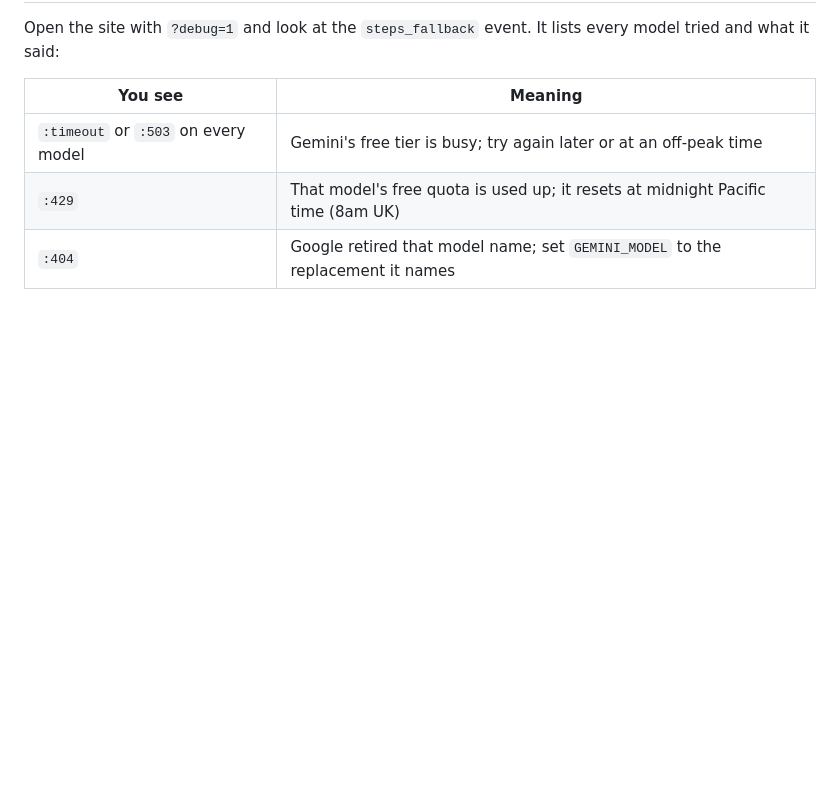
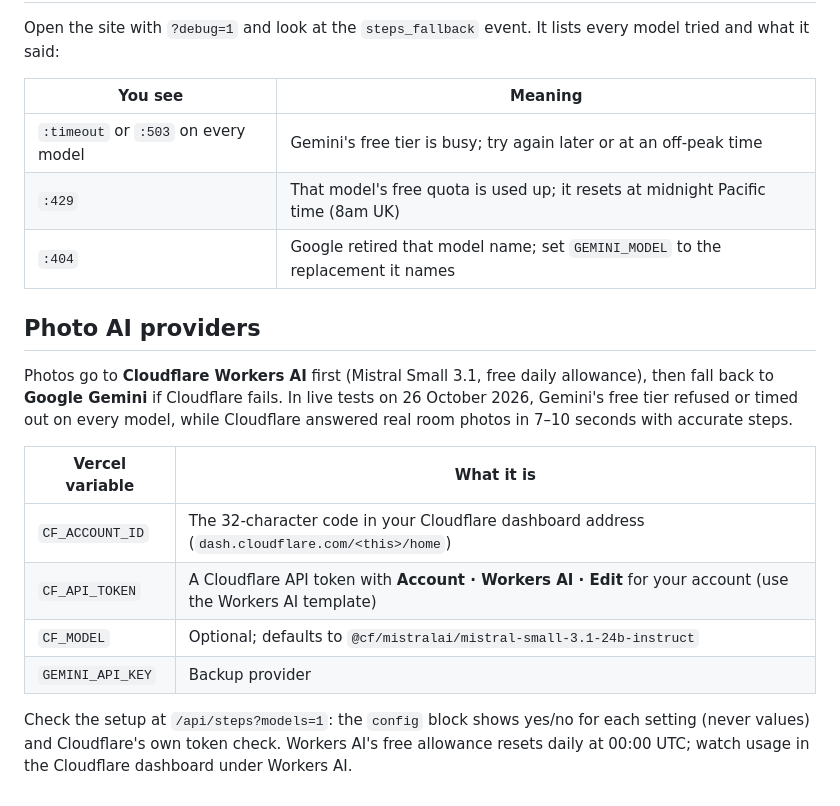
Before and after one commit to bakinlosotu/room-reset, a Markdown page: README.md, the part around the change. Rendered like a GitHub page; blank space fills up the shorter version.

Commit message:
Document Cloudflare Workers AI setup in the README
Co-Authored-By: Claude Opus 5.5 <noreply@anthropic.com>

```diff
--- a/README.md
+++ b/README.md
@@ -102,3 +102,16 @@ Open the site with `?debug=1` and look at the `steps_fallback` event. It lists e
 | `:timeout` or `:503` on every model | Gemini's free tier is busy; try again later or at an off-peak time |
 | `:429` | That model's free quota is used up; it resets at midnight Pacific time (8am UK) |
 | `:404` | Google retired that model name; set `GEMINI_MODEL` to the replacement it names |
+
+## Photo AI providers
+
+Photos go to **Cloudflare Workers AI** first (Mistral Small 3.1, free daily allowance), then fall back to **Google Gemini** if Cloudflare fails. In live tests on 26 October 2026, Gemini's free tier refused or timed out on every model, while Cloudflare answered real room photos in 7–10 seconds with accurate steps.
+
+| Vercel variable | What it is |
+| --- | --- |
+| `CF_ACCOUNT_ID` | The 32-character code in your Cloudflare dashboard address (`dash.cloudflare.com/<this>/home`) |
+| `CF_API_TOKEN` | A Cloudflare API token with **Account · Workers AI · Edit** for your account (use the Workers AI template) |
+| `CF_MODEL` | Optional; defaults to `@cf/mistralai/mistral-small-3.1-24b-instruct` |
+| `GEMINI_API_KEY` | Backup provider |
+
+Check the setup at `/api/steps?models=1`: the `config` block shows yes/no for each setting (never values) and Cloudflare's own token check. Workers AI's free allowance resets daily at 00:00 UTC; watch usage in the Cloudflare dashboard under Workers AI.
```
